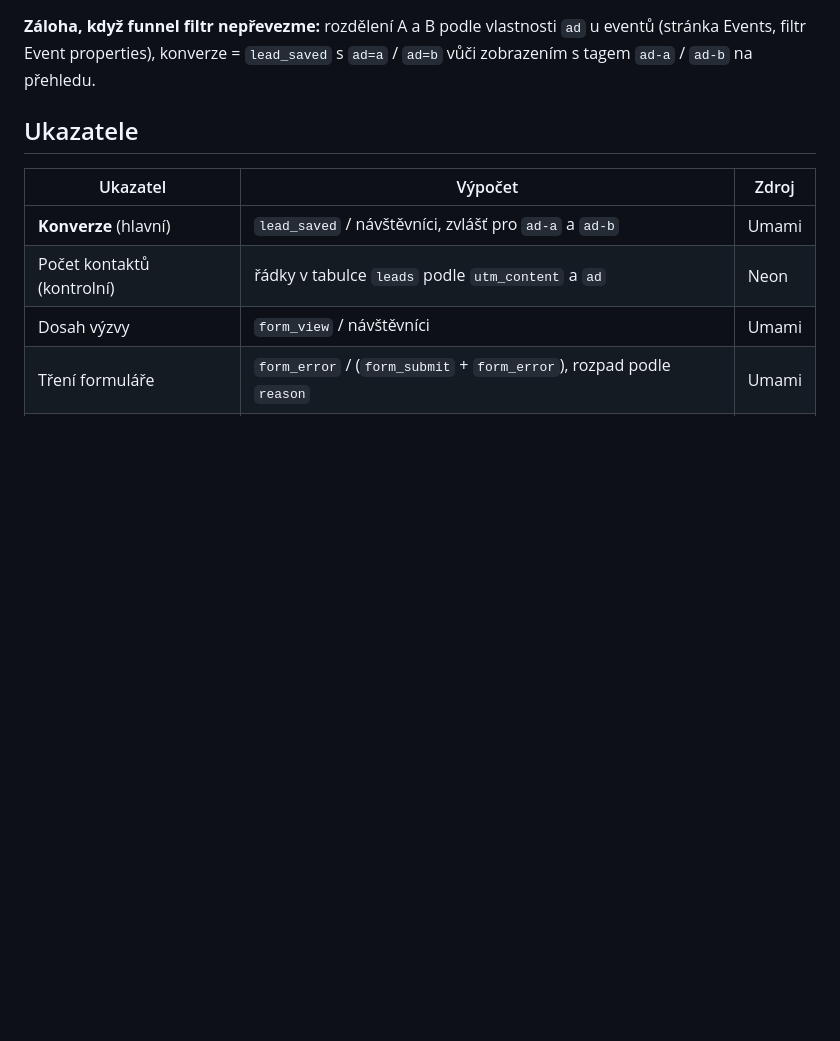
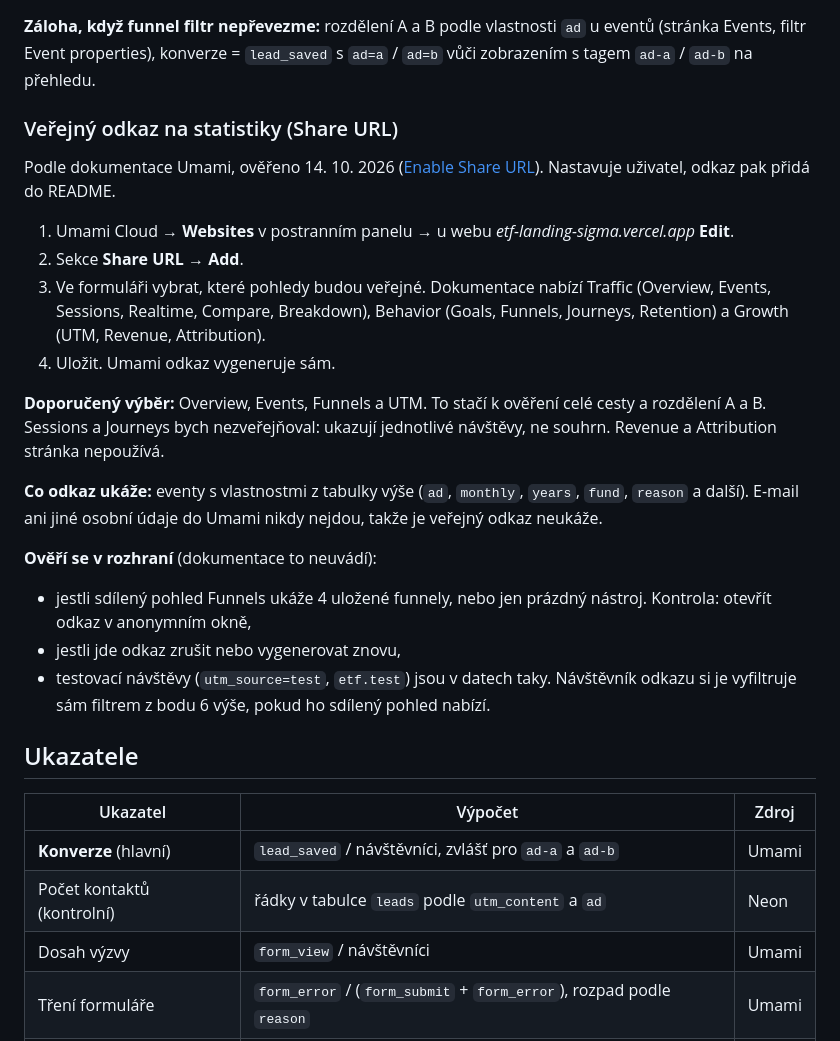
Before and after one commit to egorkazabey/etf-landing, a Markdown page: docs/mereni.md, the part around the change. Drawn GitHub-style; blank space fills up the shorter version.

Commit message:
Add Umami share URL setup guide
Co-Authored-By: Claude Opus 5.5 <noreply@anthropic.com>
Claude-Session: https://claude.ai/code/session_01LmwydLeedevpUeRFFy7eWf

```diff
--- a/docs/mereni.md
+++ b/docs/mereni.md
@@ -67,6 +67,24 @@ Podle dokumentace Umami, ověřeno 13. 10. 2026 ([Funnel](https://docs.umami.is/
 - jestli krok `/` zachytí i návštěvy s `?utm_...` v adrese.
 
 **Záloha, když funnel filtr nepřevezme:** rozdělení A a B podle vlastnosti `ad` u eventů (stránka Events, filtr Event properties), konverze = `lead_saved` s `ad=a` / `ad=b` vůči zobrazením s tagem `ad-a` / `ad-b` na přehledu.
+
+### Veřejný odkaz na statistiky (Share URL)
+
+Podle dokumentace Umami, ověřeno 14. 10. 2026 ([Enable Share URL](https://docs.umami.is/docs/enable-share-url)). Nastavuje uživatel, odkaz pak přidá do README.
+
+1. Umami Cloud → **Websites** v postranním panelu → u webu *etf-landing-sigma.vercel.app* **Edit**.
+2. Sekce **Share URL** → **Add**.
+3. Ve formuláři vybrat, které pohledy budou veřejné. Dokumentace nabízí Traffic (Overview, Events, Sessions, Realtime, Compare, Breakdown), Behavior (Goals, Funnels, Journeys, Retention) a Growth (UTM, Revenue, Attribution).
+4. Uložit. Umami odkaz vygeneruje sám.
+
+**Doporučený výběr:** Overview, Events, Funnels a UTM. To stačí k ověření celé cesty a rozdělení A a B. Sessions a Journeys bych nezveřejňoval: ukazují jednotlivé návštěvy, ne souhrn. Revenue a Attribution stránka nepoužívá.
+
+**Co odkaz ukáže:** eventy s vlastnostmi z tabulky výše (`ad`, `monthly`, `years`, `fund`, `reason` a další). E-mail ani jiné osobní údaje do Umami nikdy nejdou, takže je veřejný odkaz neukáže.
+
+**Ověří se v rozhraní** (dokumentace to neuvádí):
+- jestli sdílený pohled Funnels ukáže 4 uložené funnely, nebo jen prázdný nástroj. Kontrola: otevřít odkaz v anonymním okně,
+- jestli jde odkaz zrušit nebo vygenerovat znovu,
+- testovací návštěvy (`utm_source=test`, `etf.test`) jsou v datech taky. Návštěvník odkazu si je vyfiltruje sám filtrem z bodu 6 výše, pokud ho sdílený pohled nabízí.
 
 ## Ukazatele
 
```
